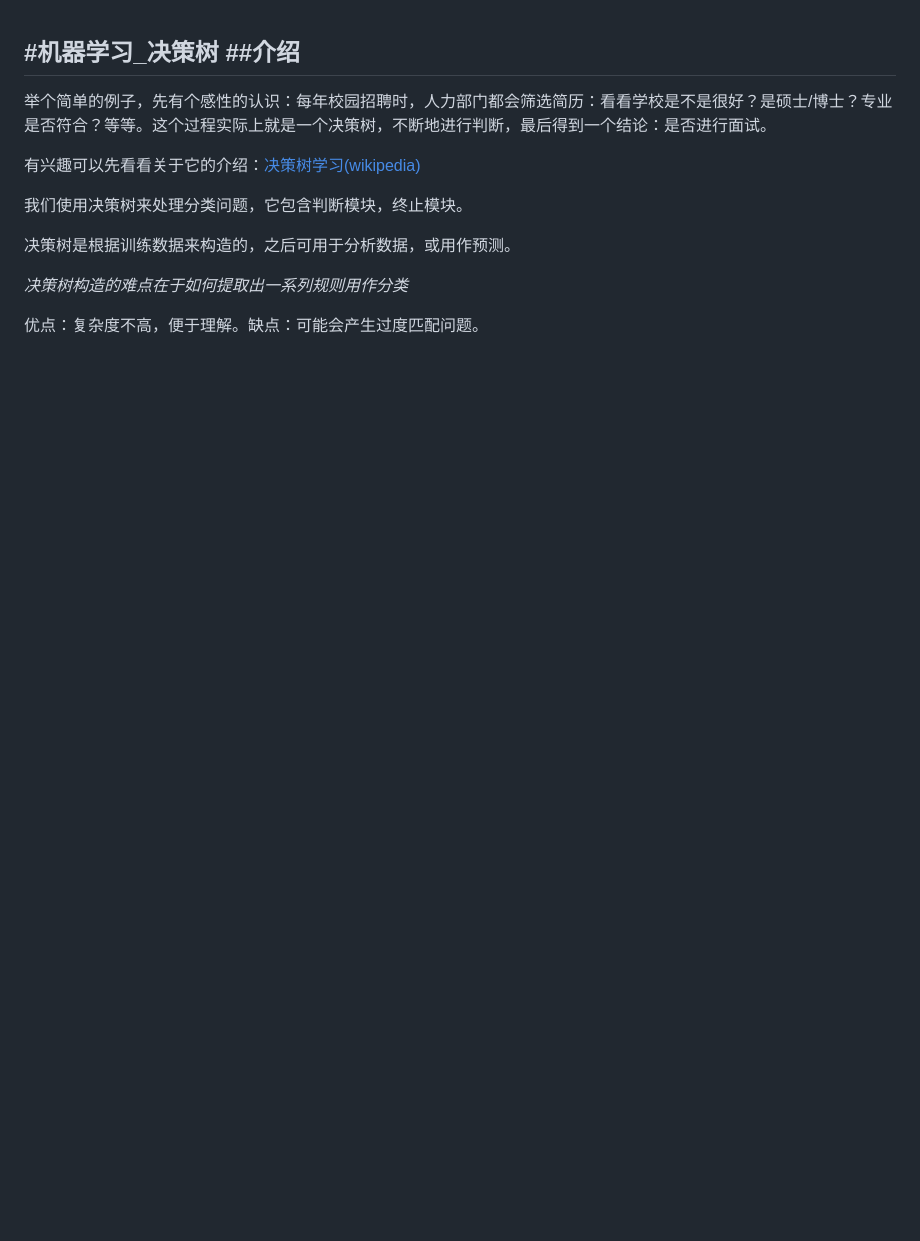
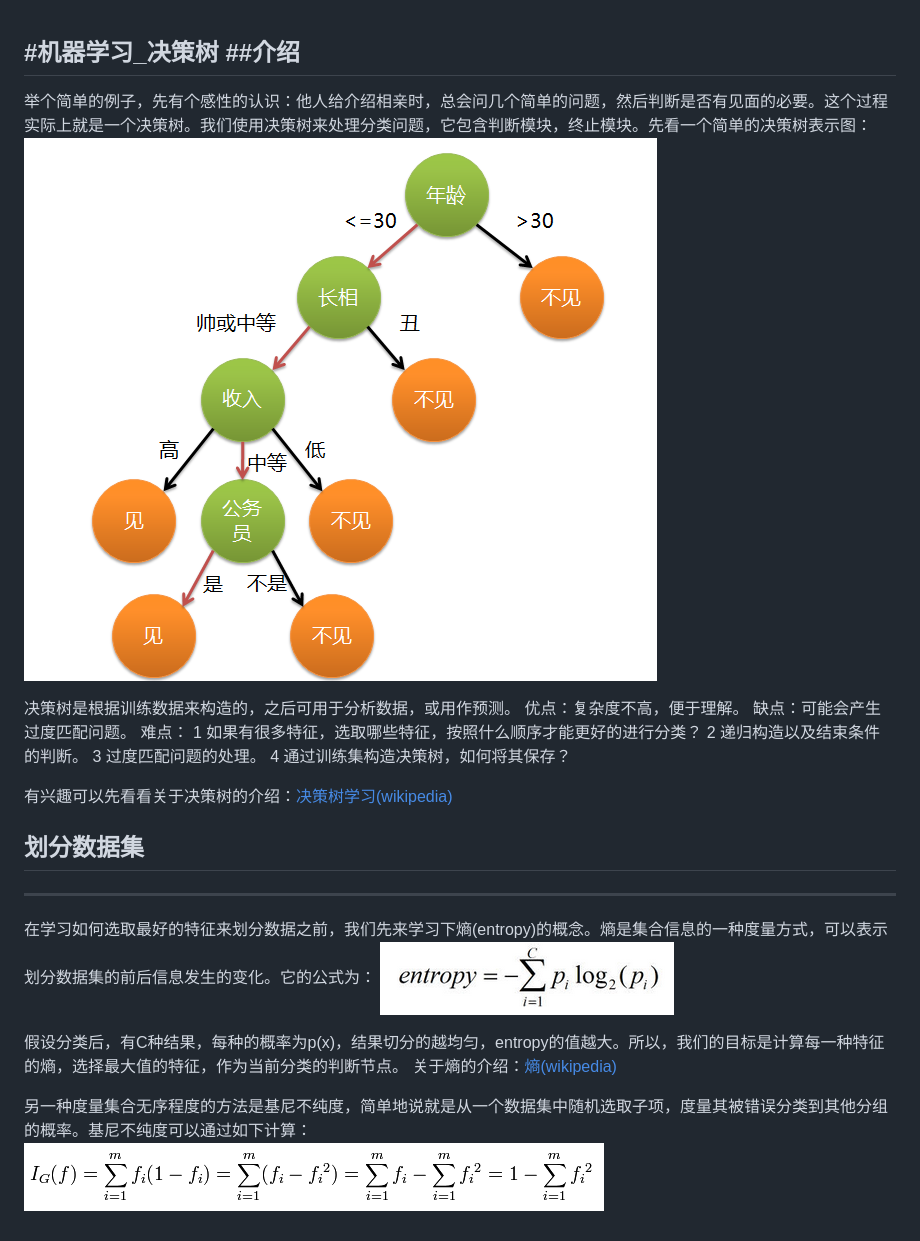
Before and after one commit to MangoLiu/mangoliu.github.io, a Markdown page: 机器学习_决策树.md, the part around the change. Drawn GitHub-style; pictures changed too: images/jiqixuexi/jueceshu_jini.PNG (added), images/jiqixuexi/jueceshu_jueceshu.png (added), images/jiqixuexi/jueceshu_shang.png (added); blank space fills up the shorter version.

Commit message:
update 决策树.md

```diff
--- a/机器学习_决策树.md
+++ b/机器学习_决策树.md
@@ -1,16 +1,27 @@
 #机器学习_决策树
 ##介绍
 --------------------------------
-举个简单的例子，先有个感性的认识：每年校园招聘时，人力部门都会筛选简历：看看学校是不是很好？是硕士/博士？专业是否符合？等等。这个过程实际上就是一个决策树，不断地进行判断，最后得到一个结论：是否进行面试。
-
-有兴趣可以先看看关于它的介绍：[决策树学习(wikipedia)](http://zh.wikipedia.org/wiki/%E5%86%B3%E7%AD%96%E6%A0%91%E5%AD%A6%E4%B9%A0)
-
-我们使用决策树来处理分类问题，它包含判断模块，终止模块。
+举个简单的例子，先有个感性的认识：他人给介绍相亲时，总会问几个简单的问题，然后判断是否有见面的必要。这个过程实际上就是一个决策树。我们使用决策树来处理分类问题，它包含判断模块，终止模块。先看一个简单的决策树表示图：
+![决策树举例](/images/jiqixuexi/jueceshu_jueceshu.png)
 
 决策树是根据训练数据来构造的，之后可用于分析数据，或用作预测。
+优点：复杂度不高，便于理解。
+缺点：可能会产生过度匹配问题。
+难点：
+    1 如果有很多特征，选取哪些特征，按照什么顺序才能更好的进行分类？
+    2 递归构造以及结束条件的判断。
+    3 过度匹配问题的处理。
+    4 通过训练集构造决策树，如何将其保存？
 
-*决策树构造的难点在于如何提取出一系列规则用作分类*
+有兴趣可以先看看关于决策树的介绍：[决策树学习(wikipedia)](http://zh.wikipedia.org/wiki/%E5%86%B3%E7%AD%96%E6%A0%91%E5%AD%A6%E4%B9%A0)
 
-优点：复杂度不高，便于理解。缺点：可能会产生过度匹配问题。
+## 划分数据集
+--------------------------------
+在学习如何选取最好的特征来划分数据之前，我们先来学习下熵(entropy)的概念。熵是集合信息的一种度量方式，可以表示划分数据集的前后信息发生的变化。它的公式为：
+![熵](/images/jiqixuexi/jueceshu_shang.png)
 
-##
+假设分类后，有C种结果，每种的概率为p(x)，结果切分的越均匀，entropy的值越大。所以，我们的目标是计算每一种特征的熵，选择最大值的特征，作为当前分类的判断节点。
+关于熵的介绍：[熵(wikipedia)](http://zh.wikipedia.org/wiki/%E4%BF%A1%E6%81%AF%E7%86%B5)
+
+另一种度量集合无序程度的方法是基尼不纯度，简单地说就是从一个数据集中随机选取子项，度量其被错误分类到其他分组的概率。基尼不纯度可以通过如下计算：
+![基尼不纯度](/images/jiqixuexi/jueceshu_jini.PNG)
```
